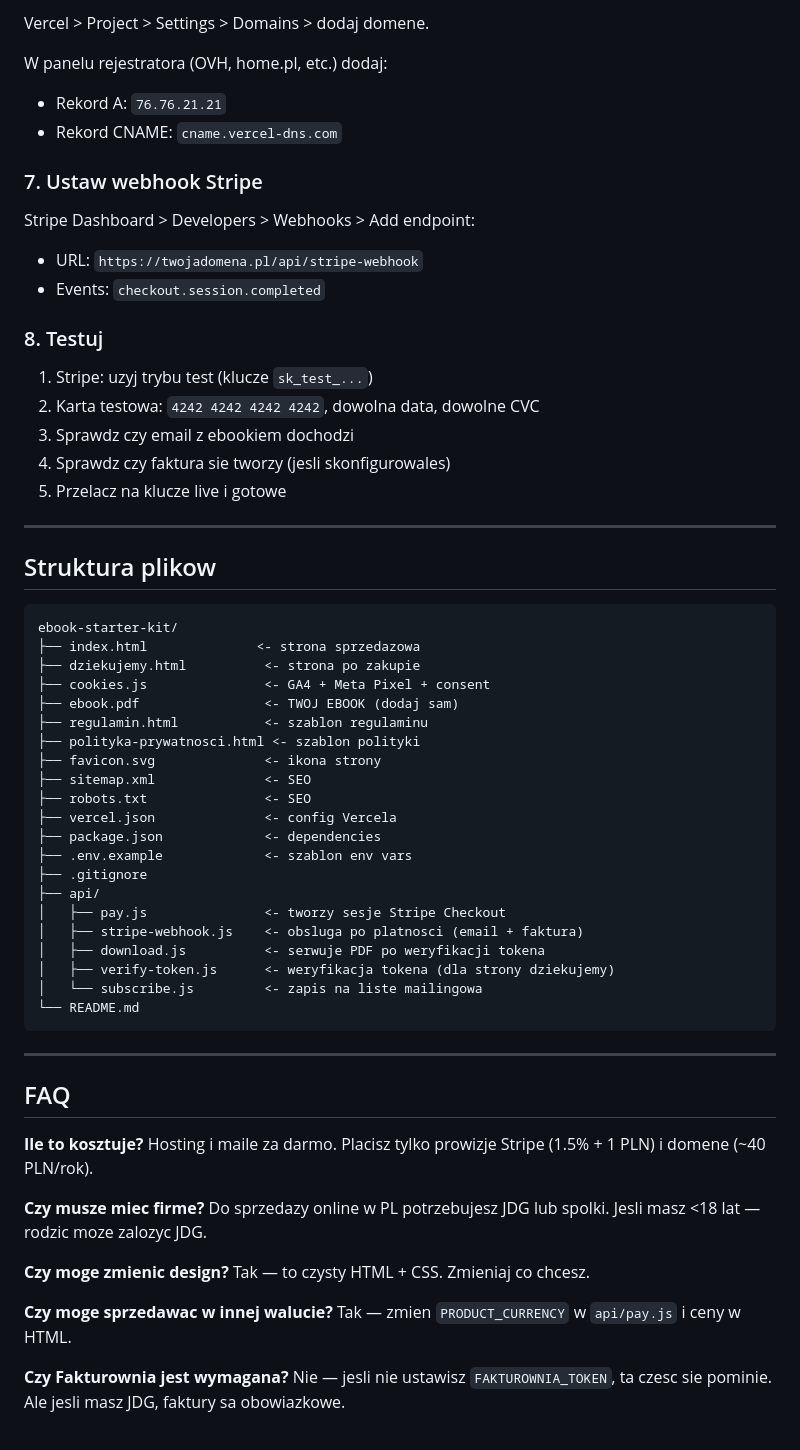
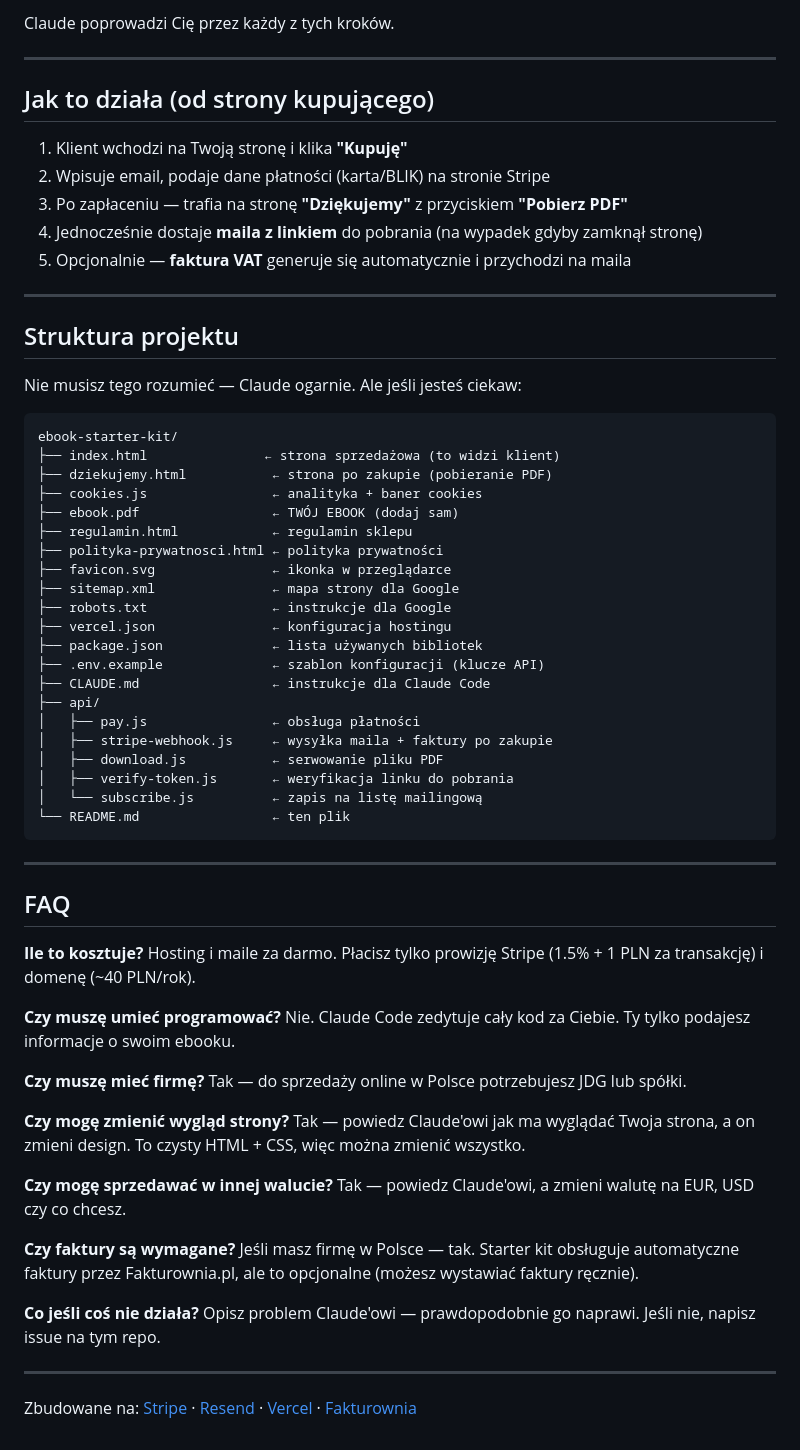
Before and after one commit to egzey0/ebook-starter-kit, a Markdown page: README.md, the part around one of its changes. Drawn GitHub-style.

````diff
--- a/README.md
+++ b/README.md
@@ -131,49 +91,43 @@ Vercel > Project > Settings > Environment Variables > dodaj wszystkie zmienne z
-Vercel > Project > Settings > Domains > dodaj domene.
-
-W panelu rejestratora (OVH, home.pl, etc.) dodaj:
-- Rekord A: `76.76.21.21`
-- Rekord CNAME: `cname.vercel-dns.com`
-
-### 7. Ustaw webhook Stripe
-
-Stripe Dashboard > Developers > Webhooks > Add endpoint:
-- URL: `https://twojadomena.pl/api/stripe-webhook`
-- Events: `checkout.session.completed`
-
-### 8. Testuj
-
-1. Stripe: uzyj trybu test (klucze `sk_test_...`)
-2. Karta testowa: `4242 4242 4242 4242`, dowolna data, dowolne CVC
-3. Sprawdz czy email z ebookiem dochodzi
-4. Sprawdz czy faktura sie tworzy (jesli skonfigurowales)
-5. Przelacz na klucze live i gotowe
+Claude poprowadzi Cię przez każdy z tych kroków.
 
 ---
 
-## Struktura plikow
+## Jak to działa (od strony kupującego)
+
+1. Klient wchodzi na Twoją stronę i klika **"Kupuję"**
+2. Wpisuje email, podaje dane płatności (karta/BLIK) na stronie Stripe
+3. Po zapłaceniu — trafia na stronę **"Dziękujemy"** z przyciskiem **"Pobierz PDF"**
+4. Jednocześnie dostaje **maila z linkiem** do pobrania (na wypadek gdyby zamknął stronę)
+5. Opcjonalnie — **faktura VAT** generuje się automatycznie i przychodzi na maila
+
+---
+
+## Struktura projektu
+
+Nie musisz tego rozumieć — Claude ogarnie. Ale jeśli jesteś ciekaw:
 
 ```
 ebook-starter-kit/
-├── index.html              <- strona sprzedazowa
-├── dziekujemy.html          <- strona po zakupie
-├── cookies.js               <- GA4 + Meta Pixel + consent
-├── ebook.pdf                <- TWOJ EBOOK (dodaj sam)
-├── regulamin.html           <- szablon regulaminu
-├── polityka-prywatnosci.html <- szablon polityki
-├── favicon.svg              <- ikona strony
-├── sitemap.xml              <- SEO
-├── robots.txt               <- SEO
-├── vercel.json              <- config Vercela
-├── package.json             <- dependencies
-├── .env.example             <- szablon env vars
-├── .gitignore
+├── index.html               ← strona sprzedażowa (to widzi klient)
+├── dziekujemy.html           ← strona po zakupie (pobieranie PDF)
+├── cookies.js                ← analityka + baner cookies
+├── ebook.pdf                 ← TWÓJ EBOOK (dodaj sam)
+├── regulamin.html            ← regulamin sklepu
+├── polityka-prywatnosci.html ← polityka prywatności
+├── favicon.svg               ← ikonka w przeglądarce
+├── sitemap.xml               ← mapa strony dla Google
+├── robots.txt                ← instrukcje dla Google
+├── vercel.json               ← konfiguracja hostingu
+├── package.json              ← lista używanych bibliotek
+├── .env.example              ← szablon konfiguracji (klucze API)
+├── CLAUDE.md                 ← instrukcje dla Claude Code
 ├── api/
-│   ├── pay.js               <- tworzy sesje Stripe Checkout
-│   ├── stripe-webhook.js    <- obsluga po platnosci (email + faktura)
-│   ├── download.js          <- serwuje PDF po weryfikacji tokena
-│   ├── verify-token.js      <- weryfikacja tokena (dla strony dziekujemy)
-│   └── subscribe.js         <- zapis na liste mailingowa
-└── README.md
+│   ├── pay.js                ← obsługa płatności
+│   ├── stripe-webhook.js     ← wysyłka maila + faktury po zakupie
+│   ├── download.js           ← serwowanie pliku PDF
+│   ├── verify-token.js       ← weryfikacja linku do pobrania
+│   └── subscribe.js          ← zapis na listę mailingową
+└── README.md                 ← ten plik
 ```
 
 ---
@@ -181,16 +135,26 @@ ebook-starter-kit/
 ## FAQ
 
 **Ile to kosztuje?**
-Hosting i maile za darmo. Placisz tylko prowizje Stripe (1.5% + 1 PLN) i domene (~40 PLN/rok).
+Hosting i maile za darmo. Płacisz tylko prowizję Stripe (1.5% + 1 PLN za transakcję) i domenę (~40 PLN/rok).
 
-**Czy musze miec firme?**
-Do sprzedazy online w PL potrzebujesz JDG lub spolki. Jesli masz <18 lat — rodzic moze zalozyc JDG.
+**Czy muszę umieć programować?**
+Nie. Claude Code zedytuje cały kod za Ciebie. Ty tylko podajesz informacje o swoim ebooku.
 
-**Czy moge zmienic design?**
-Tak — to czysty HTML + CSS. Zmieniaj co chcesz.
+**Czy muszę mieć firmę?**
+Tak — do sprzedaży online w Polsce potrzebujesz JDG lub spółki.
 
-**Czy moge sprzedawac w innej walucie?**
-Tak — zmien `PRODUCT_CURRENCY` w `api/pay.js` i ceny w HTML.
+**Czy mogę zmienić wygląd strony?**
+Tak — powiedz Claude'owi jak ma wyglądać Twoja strona, a on zmieni design. To czysty HTML + CSS, więc można zmienić wszystko.
 
-**Czy Fakturownia jest wymagana?**
-Nie — jesli nie ustawisz `FAKTUROWNIA_TOKEN`, ta czesc sie pominie. Ale jesli masz JDG, faktury sa obowiazkowe.
+**Czy mogę sprzedawać w innej walucie?**
+Tak — powiedz Claude'owi, a zmieni walutę na EUR, USD czy co chcesz.
+
+**Czy faktury są wymagane?**
+Jeśli masz firmę w Polsce — tak. Starter kit obsługuje automatyczne faktury przez Fakturownia.pl, ale to opcjonalne (możesz wystawiać faktury ręcznie).
+
+**Co jeśli coś nie działa?**
+Opisz problem Claude'owi — prawdopodobnie go naprawi. Jeśli nie, napisz issue na tym repo.
+
+---
+
+Zbudowane na: [Stripe](https://stripe.com) · [Resend](https://resend.com) · [Vercel](https://vercel.com) · [Fakturownia](https://fakturownia.pl)
````
Also changed, not shown: other parts of README.md (+60 -100 lines).
